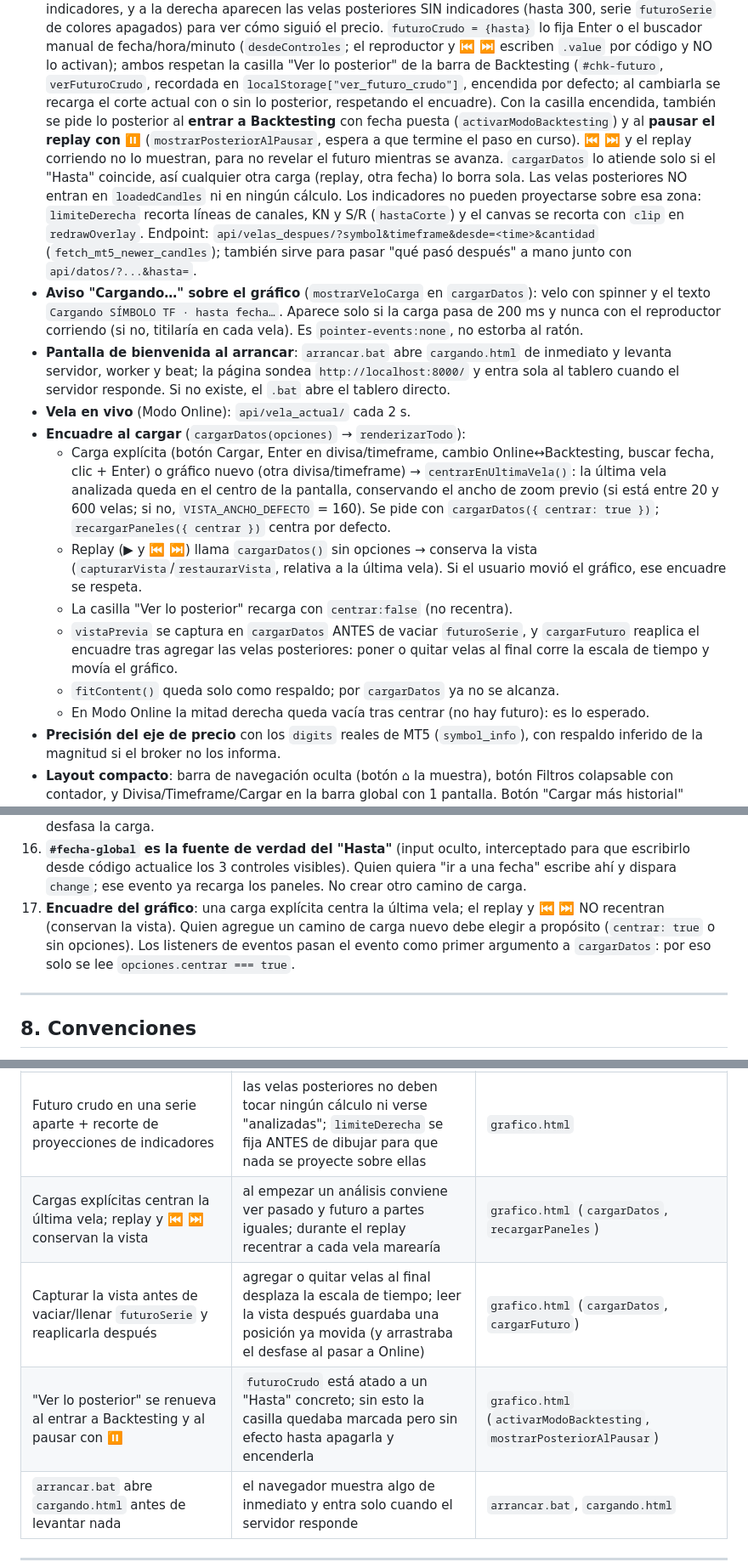
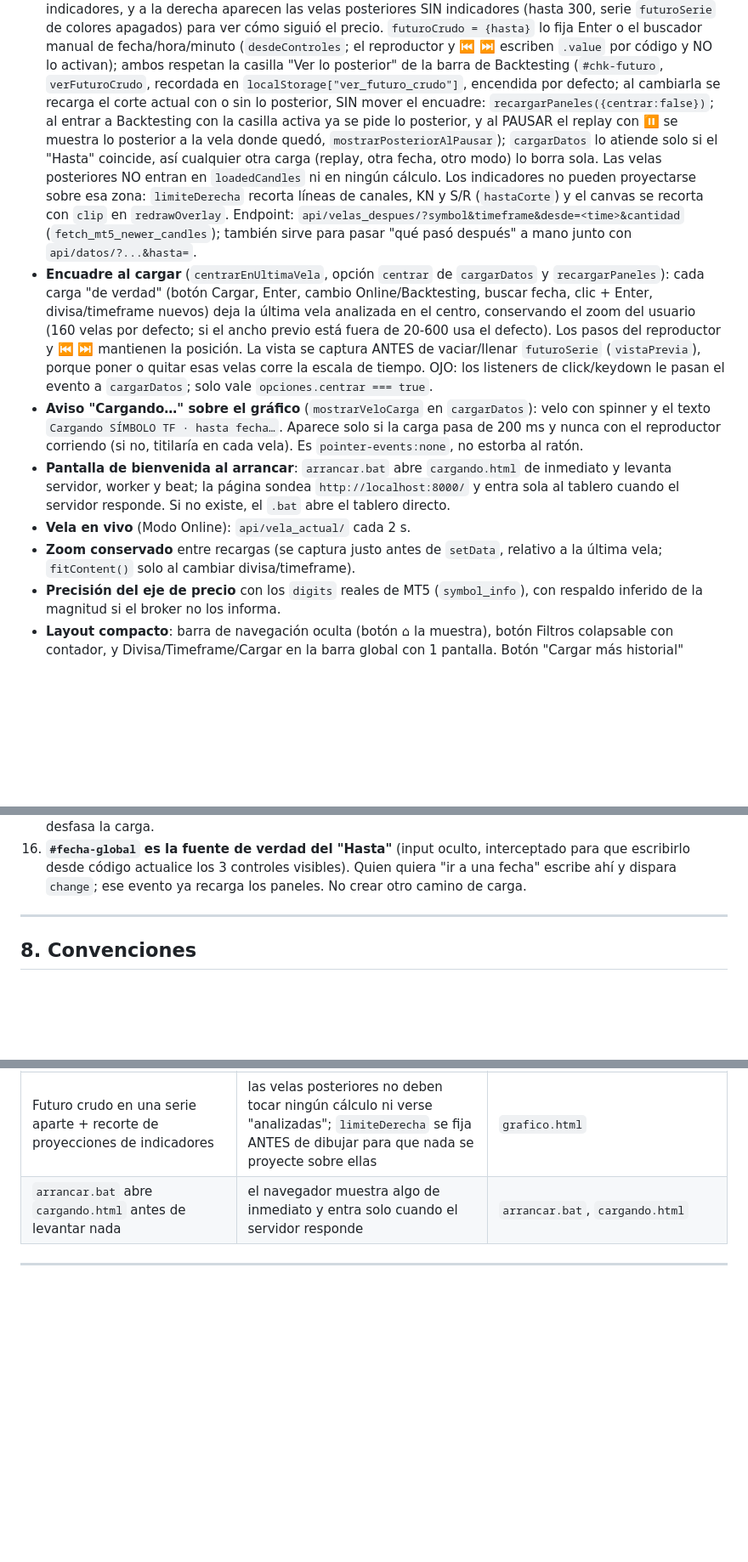
Before and after one commit to Edwar9218/trading-django, a Markdown page: AGENTS.md, 3 parts joined by grey strips. Shown at 85% size. Rendered like a GitHub page; blank space fills up the shorter version.

Commit message:
docs: AGENTS.md con el encuadre centrado al cargar y lo posterior al pausar el replay

```diff
--- a/AGENTS.md
+++ b/AGENTS.md
@@ -291,19 +291,26 @@ Gráfico: sincronizarWatchlist() → GET /grafico/api/watchlist/ (solo SELECT)
   reproductor y ⏮ ⏭ escriben `.value` por código y NO lo activan); ambos respetan la casilla "Ver lo
   posterior" de la barra de Backtesting (`#chk-futuro`, `verFuturoCrudo`,
   recordada en `localStorage["ver_futuro_crudo"]`, encendida por defecto; al
-  cambiarla se recarga el corte actual con o sin lo posterior, respetando el
-  encuadre). Con la casilla encendida, también se pide lo posterior al **entrar a
-  Backtesting** con fecha puesta (`activarModoBacktesting`) y al **pausar el replay
-  con ⏸** (`mostrarPosteriorAlPausar`, espera a que termine el paso en curso). ⏮ ⏭ y
-  el replay corriendo no lo muestran, para no revelar el futuro mientras se avanza.
-  `cargarDatos` lo atiende solo si el "Hasta" coincide, así cualquier
-  otra carga (replay, otra fecha) lo borra sola. Las velas
+  cambiarla se recarga el corte actual con o sin lo posterior, SIN mover el
+  encuadre: `recargarPaneles({centrar:false})`; al entrar a Backtesting con la
+  casilla activa ya se pide lo posterior, y al PAUSAR el replay con ⏸ se muestra
+  lo posterior a la vela donde quedó, `mostrarPosteriorAlPausar`); `cargarDatos` lo atiende solo si el "Hasta" coincide, así cualquier
+  otra carga (replay, otra fecha, otro modo) lo borra sola. Las velas
   posteriores NO entran en `loadedCandles` ni en ningún cálculo. Los
   indicadores no pueden proyectarse sobre esa zona: `limiteDerecha` recorta
   líneas de canales, KN y S/R (`hastaCorte`) y el canvas se recorta con `clip`
   en `redrawOverlay`. Endpoint: `api/velas_despues/?symbol&timeframe&desde=<time>&cantidad`
   (`fetch_mt5_newer_candles`); también sirve para pasar "qué pasó después" a
   mano junto con `api/datos/?...&hasta=`.
+- **Encuadre al cargar** (`centrarEnUltimaVela`, opción `centrar` de `cargarDatos`
+  y `recargarPaneles`): cada carga "de verdad" (botón Cargar, Enter, cambio
+  Online/Backtesting, buscar fecha, clic + Enter, divisa/timeframe nuevos) deja
+  la última vela analizada en el centro, conservando el zoom del usuario (160
+  velas por defecto; si el ancho previo está fuera de 20-600 usa el defecto).
+  Los pasos del reproductor y ⏮ ⏭ mantienen la posición. La vista se captura
+  ANTES de vaciar/llenar `futuroSerie` (`vistaPrevia`), porque poner o quitar
+  esas velas corre la escala de tiempo. OJO: los listeners de click/keydown le
+  pasan el evento a `cargarDatos`; solo vale `opciones.centrar === true`.
 - **Aviso "Cargando…" sobre el gráfico** (`mostrarVeloCarga` en `cargarDatos`):
   velo con spinner y el texto `Cargando SÍMBOLO TF · hasta fecha…`. Aparece
   solo si la carga pasa de 200 ms y nunca con el reproductor corriendo (si no,
@@ -313,24 +320,9 @@ Gráfico: sincronizarWatchlist() → GET /grafico/api/watchlist/ (solo SELECT)
   página sondea `http://localhost:8000/` y entra sola al tablero cuando el
   servidor responde. Si no existe, el `.bat` abre el tablero directo.
 - **Vela en vivo** (Modo Online): `api/vela_actual/` cada 2 s.
-- **Encuadre al cargar** (`cargarDatos(opciones)` → `renderizarTodo`):
-  - Carga explícita (botón Cargar, Enter en divisa/timeframe, cambio
-    Online↔Backtesting, buscar fecha, clic + Enter) o gráfico nuevo (otra
-    divisa/timeframe) → `centrarEnUltimaVela()`: la última vela analizada queda
-    en el centro de la pantalla, conservando el ancho de zoom previo (si está
-    entre 20 y 600 velas; si no, `VISTA_ANCHO_DEFECTO` = 160). Se pide con
-    `cargarDatos({ centrar: true })`; `recargarPaneles({ centrar })` centra por
-    defecto.
-  - Replay (▶ y ⏮ ⏭) llama `cargarDatos()` sin opciones → conserva la vista
-    (`capturarVista`/`restaurarVista`, relativa a la última vela). Si el usuario
-    movió el gráfico, ese encuadre se respeta.
-  - La casilla "Ver lo posterior" recarga con `centrar:false` (no recentra).
-  - `vistaPrevia` se captura en `cargarDatos` ANTES de vaciar `futuroSerie`, y
-    `cargarFuturo` reaplica el encuadre tras agregar las velas posteriores: poner
-    o quitar velas al final corre la escala de tiempo y movía el gráfico.
-  - `fitContent()` queda solo como respaldo; por `cargarDatos` ya no se alcanza.
-  - En Modo Online la mitad derecha queda vacía tras centrar (no hay futuro): es
-    lo esperado.
+- **Zoom conservado** entre recargas (se captura justo antes de `setData`,
+  relativo a la última vela; `fitContent()` solo al cambiar
+  divisa/timeframe).
 - **Precisión del eje de precio** con los `digits` reales de MT5
   (`symbol_info`), con respaldo inferido de la magnitud si el broker no
   los informa.
@@ -475,11 +467,7 @@ Cosas que no deberían romperse:
     visibles). Quien quiera "ir a una fecha" escribe ahí y dispara
     `change`; ese evento ya recarga los paneles. No crear otro camino de
     carga.
-17. **Encuadre del gráfico**: una carga explícita centra la última vela; el
-    replay y ⏮ ⏭ NO recentran (conservan la vista). Quien agregue un camino de
-    carga nuevo debe elegir a propósito (`centrar: true` o sin opciones). Los
-    listeners de eventos pasan el evento como primer argumento a `cargarDatos`:
-    por eso solo se lee `opciones.centrar === true`.
+
 ---
 
 ## 8. Convenciones
@@ -542,9 +530,6 @@ Cosas que no deberían romperse:
 | Captura rápida solo escucha el mouse, nunca frena eventos ni usa el canvas de dibujo | el arrastre/zoom/paneo y los dibujos quedan exactamente como antes; la marca y la etiqueta son `div` con `pointer-events:none` | `grafico.html` |
 | Casilla "Ver lo posterior" (única casilla de esta función) | pedido expreso del dueño para poder apagarlo; sigue sin haber casilla en la captura rápida en sí | `grafico.html` |
 | Futuro crudo en una serie aparte + recorte de proyecciones de indicadores | las velas posteriores no deben tocar ningún cálculo ni verse "analizadas"; `limiteDerecha` se fija ANTES de dibujar para que nada se proyecte sobre ellas | `grafico.html` |
-| Cargas explícitas centran la última vela; replay y ⏮ ⏭ conservan la vista | al empezar un análisis conviene ver pasado y futuro a partes iguales; durante el replay recentrar a cada vela marearía | `grafico.html` (`cargarDatos`, `recargarPaneles`) |
-| Capturar la vista antes de vaciar/llenar `futuroSerie` y reaplicarla después | agregar o quitar velas al final desplaza la escala de tiempo; leer la vista después guardaba una posición ya movida (y arrastraba el desfase al pasar a Online) | `grafico.html` (`cargarDatos`, `cargarFuturo`) |
-| "Ver lo posterior" se renueva al entrar a Backtesting y al pausar con ⏸ | `futuroCrudo` está atado a un "Hasta" concreto; sin esto la casilla quedaba marcada pero sin efecto hasta apagarla y encenderla | `grafico.html` (`activarModoBacktesting`, `mostrarPosteriorAlPausar`) |
 | `arrancar.bat` abre `cargando.html` antes de levantar nada | el navegador muestra algo de inmediato y entra solo cuando el servidor responde | `arrancar.bat`, `cargando.html` |
 
 ---
```
Also changed, not shown: other parts of AGENTS.md (+3 -2 lines).
